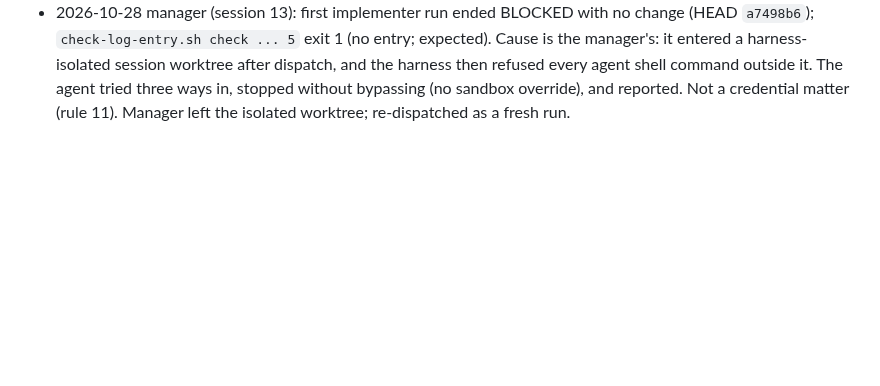
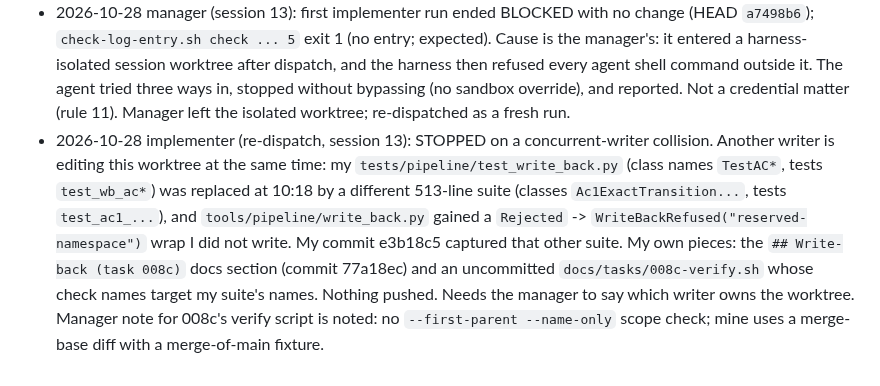
Before and after one commit to worldofmodcraft/registry, a Markdown page: docs/tasks/008c-pipeline-write-back.md, the part around the change. Drawn GitHub-style; blank space fills up the shorter version.

Commit message:
Task 008c: log concurrent-writer collision
Co-Authored-By: Claude Opus 5.5 <noreply@anthropic.com>
Claude-Session: https://claude.ai/code/session_01EaRZnpQoM69cagDyE5Dx3n

```diff
--- a/docs/tasks/008c-pipeline-write-back.md
+++ b/docs/tasks/008c-pipeline-write-back.md
@@ -106,3 +106,4 @@ unpublished). The Actions run log is not used as the permanent reference (retent
   (5 LOW) status. **spec-approved** (manager, after two independent rounds; mechanical round-2 fixes, no decision changed). Dispatch after 092.
 - 2026-10-28 manager (session 13): dispatched. 092 merged (registry #25, `e2f7fe3`); worktree `~/wt/registry-task-008c` on `task/008c-pipeline-write-back` from registry main `e2f7fe3`. Task file copied from platform main `4446f87`. Agent: implementer. Machine quiet (no verify scripts running).
 - 2026-10-28 manager (session 13): first implementer run ended BLOCKED with no change (HEAD `a7498b6`); `check-log-entry.sh check ... 5` exit 1 (no entry; expected). Cause is the manager's: it entered a harness-isolated session worktree after dispatch, and the harness then refused every agent shell command outside it. The agent tried three ways in, stopped without bypassing (no sandbox override), and reported. Not a credential matter (rule 11). Manager left the isolated worktree; re-dispatched as a fresh run.
+- 2026-10-28 implementer (re-dispatch, session 13): STOPPED on a concurrent-writer collision. Another writer is editing this worktree at the same time: my `tests/pipeline/test_write_back.py` (class names `TestAC*`, tests `test_wb_ac*`) was replaced at 10:18 by a different 513-line suite (classes `Ac1ExactTransition...`, tests `test_ac1_...`), and `tools/pipeline/write_back.py` gained a `Rejected` -> `WriteBackRefused("reserved-namespace")` wrap I did not write. My commit e3b18c5 captured that other suite. My own pieces: the `## Write-back (task 008c)` docs section (commit 77a18ec) and an uncommitted `docs/tasks/008c-verify.sh` whose check names target my suite's names. Nothing pushed. Needs the manager to say which writer owns the worktree. Manager note for 008c's verify script is noted: no `--first-parent --name-only` scope check; mine uses a merge-base diff with a merge-of-main fixture.
```
